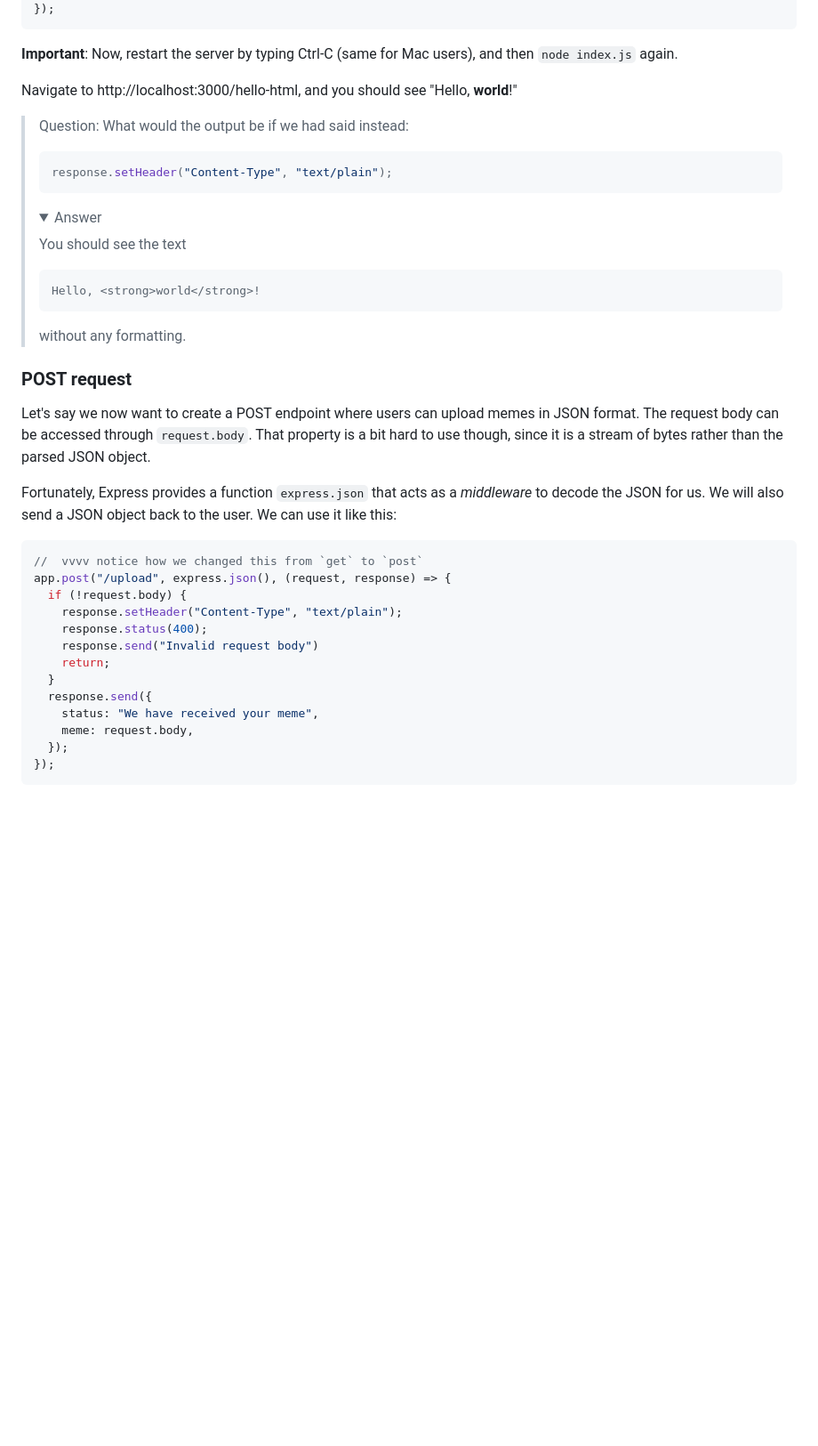
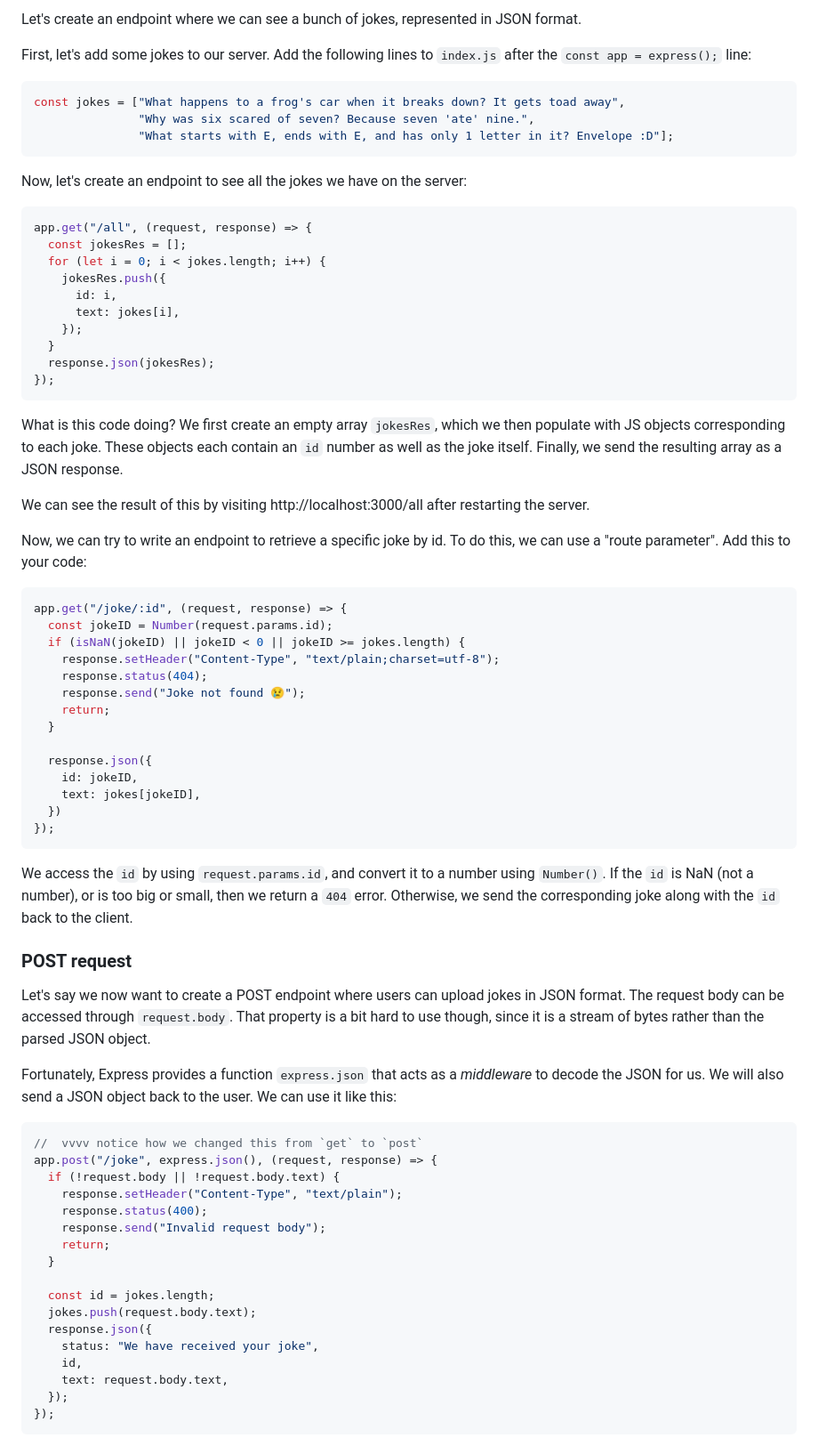
Before and after one commit to jamieliu386/hoth8-server, a Markdown page: README.md, the part around the change printed below. Shown: that part at 89% size. Rendered like a GitHub page; folded sections open; blank space fills up the shorter version.

````diff
--- a/README.md
+++ b/README.md
@@ -343,31 +387,65 @@ app.get("/hello-html", (request, response) => {
+Let's create an endpoint where we can see a bunch of jokes, represented in JSON
+format.
+
+First, let's add some jokes to our server. Add the following lines to
+`index.js` after the `const app = express();` line:
+
+```js
+const jokes = ["What happens to a frog's car when it breaks down? It gets toad away",
+               "Why was six scared of seven? Because seven 'ate' nine.",
+               "What starts with E, ends with E, and has only 1 letter in it? Envelope :D"];
+```
+
+Now, let's create an endpoint to see all the jokes we have on the server:
+```js
+app.get("/all", (request, response) => {
+  const jokesRes = [];
+  for (let i = 0; i < jokes.length; i++) {
+    jokesRes.push({
+      id: i,
+      text: jokes[i],
+    });
+  }
+  response.json(jokesRes);
 });
 ```
 
-**Important**: Now, restart the server by typing Ctrl-C (same for Mac users),
-and then `node index.js` again.
+What is this code doing? We first create an empty array `jokesRes`, which we
+then populate with JS objects corresponding to each joke. These objects each
+contain an `id` number as well as the joke itself. Finally, we send the
+resulting array as a JSON response.
 
-Navigate to http://localhost:3000/hello-html, and you should see "Hello,
-**world**!"
+We can see the result of this by visiting http://localhost:3000/all after
+restarting the server.
 
-> Question: What would the output be if we had said instead:
->
-> ```js
-> response.setHeader("Content-Type", "text/plain");
-> ```
->
-> <details><summary>Answer</summary>
->
-> You should see the text
-> ```
-> Hello, <strong>world</strong>!
-> ```
-> without any formatting.
->
-> </details>
+Now, we can try to write an endpoint to retrieve a specific joke by id. To do
+this, we can use a "route parameter". Add this to your code:
+
+```js
+app.get("/joke/:id", (request, response) => {
+  const jokeID = Number(request.params.id);
+  if (isNaN(jokeID) || jokeID < 0 || jokeID >= jokes.length) {
+    response.setHeader("Content-Type", "text/plain;charset=utf-8");
+    response.status(404);
+    response.send("Joke not found 😢");
+    return;
+  }
+
+  response.json({
+    id: jokeID,
+    text: jokes[jokeID],
+  })
+});
+```
+
+We access the `id` by using `request.params.id`, and convert it to a number
+using `Number()`. If the `id` is NaN (not a number), or is too big or small,
+then we return a `404` error. Otherwise, we send the corresponding joke along
+with the `id` back to the client.
 
 ### POST request
 
-Let's say we now want to create a POST endpoint where users can upload memes
+Let's say we now want to create a POST endpoint where users can upload jokes
 in JSON format. The request body can be accessed through `request.body`.
 That property is a bit hard to use though, since it is a stream of
 bytes rather than the parsed JSON object.
@@ -377,16 +455,20 @@ _middleware_ to decode the JSON for us. We will also send a JSON object back
 to the user. We can use it like this:
 ```js
 //  vvvv notice how we changed this from `get` to `post`
-app.post("/upload", express.json(), (request, response) => {
-  if (!request.body) {
+app.post("/joke", express.json(), (request, response) => {
+  if (!request.body || !request.body.text) {
     response.setHeader("Content-Type", "text/plain");
     response.status(400);
-    response.send("Invalid request body")
+    response.send("Invalid request body");
     return;
   }
-  response.send({
-    status: "We have received your meme",
-    meme: request.body,
+
+  const id = jokes.length;
+  jokes.push(request.body.text);
+  response.json({
+    status: "We have received your joke",
+    id,
+    text: request.body.text,
   });
 });
 ```
````
Also changed, not shown: other parts of README.md (+79 -36 lines), images/postman_request.png (added), images/postman_response.png (added), 4 other files.
